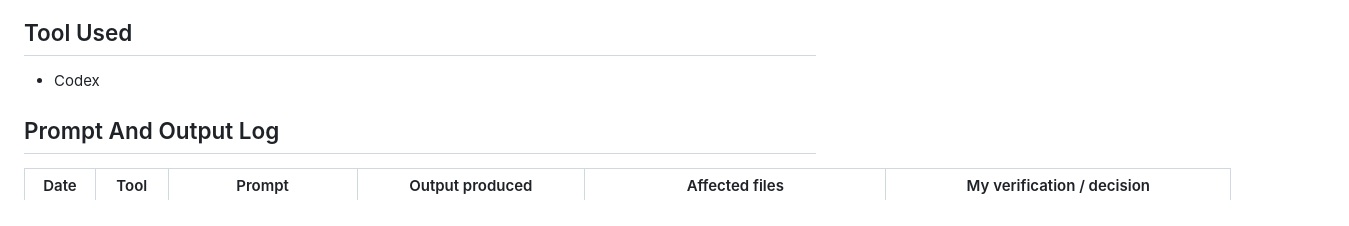
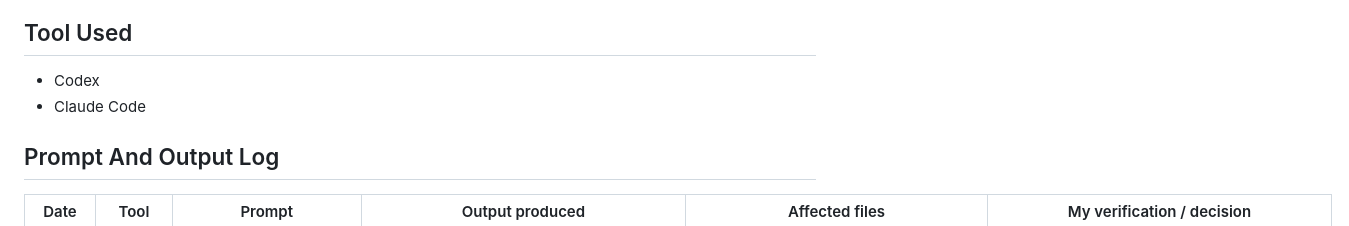
Before and after one commit to berenaydogan/DSA210-Project, a Markdown page: AI_USAGE.md, the part around one of its changes. Drawn GitHub-style.

Commit message:
feat: update AI_USAGE.md

```diff
--- a/AI_USAGE.md
+++ b/AI_USAGE.md
@@ -6,6 +6,7 @@ This file documents AI-assisted work for the DSA210 project in line with the cou
 ## Tool Used
 
 - Codex
+- Claude Code
 
 ## Prompt And Output Log
 
```
Also changed, not shown: other parts of AI_USAGE.md (+2 -0 lines).
